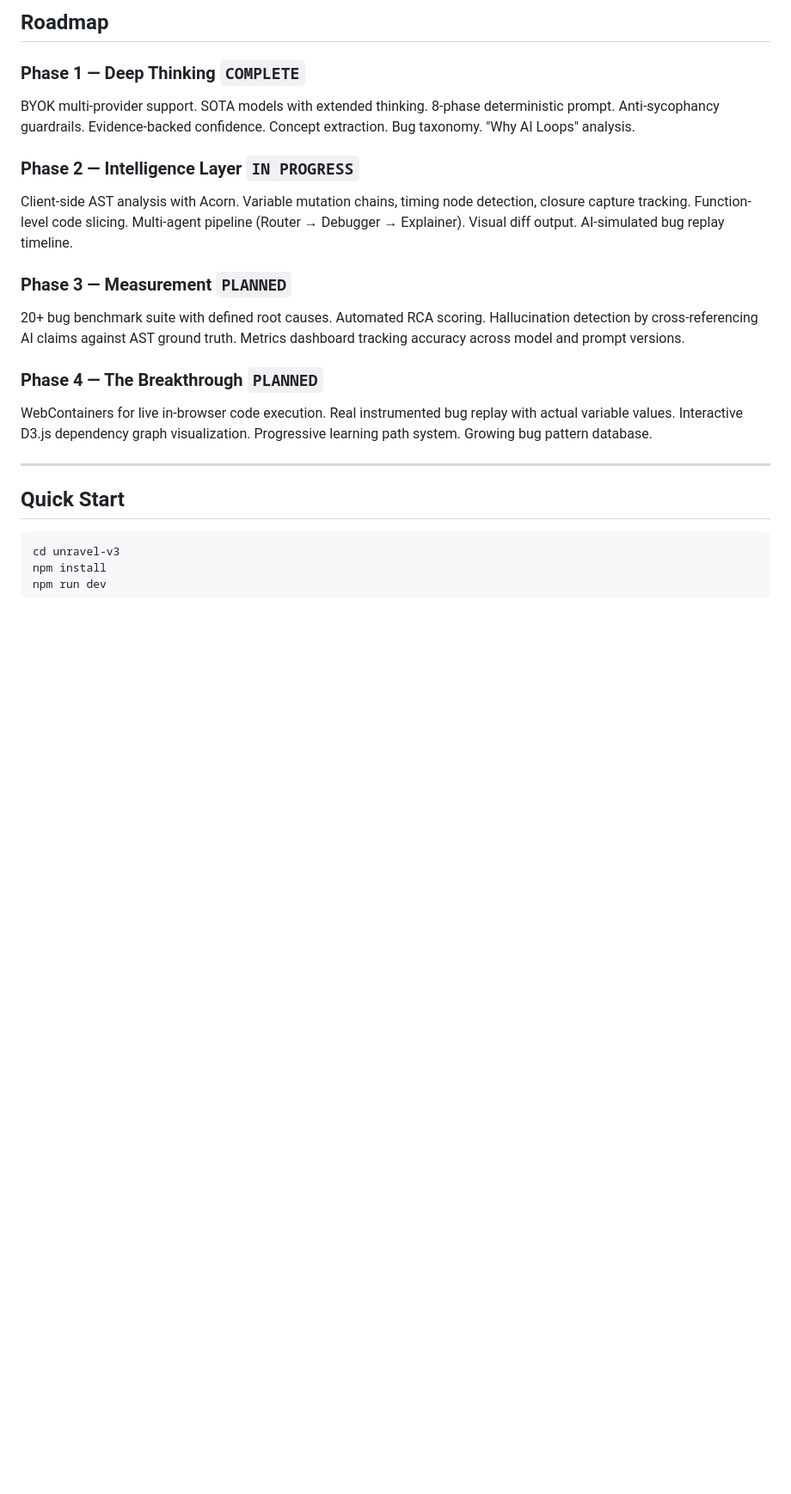
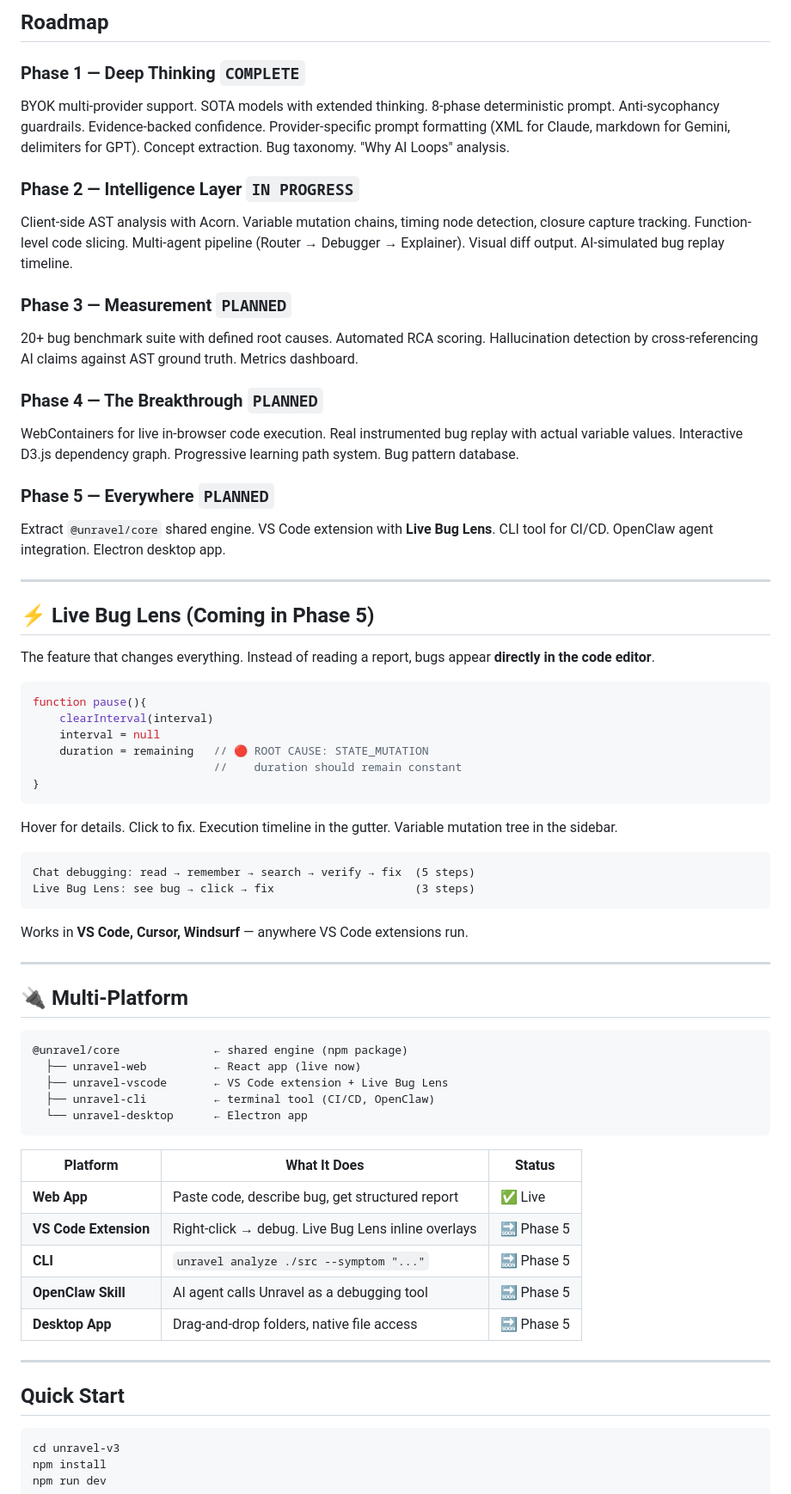
Before and after one commit to EruditeCoder108/UnravelAI, a Markdown page: README.md, the part around the change. Shown at 86% size. GitHub-like rendering; blank space fills up the shorter version.

Commit message:
README: added Live Bug Lens, multi-platform roadmap, OpenClaw integration

````diff
--- a/README.md
+++ b/README.md
@@ -224,16 +224,63 @@ These are measured against a growing benchmark suite of 20+ deliberately buggy p
 ## Roadmap
 
 ### Phase 1 — Deep Thinking `COMPLETE`
-BYOK multi-provider support. SOTA models with extended thinking. 8-phase deterministic prompt. Anti-sycophancy guardrails. Evidence-backed confidence. Concept extraction. Bug taxonomy. "Why AI Loops" analysis.
+BYOK multi-provider support. SOTA models with extended thinking. 8-phase deterministic prompt. Anti-sycophancy guardrails. Evidence-backed confidence. Provider-specific prompt formatting (XML for Claude, markdown for Gemini, delimiters for GPT). Concept extraction. Bug taxonomy. "Why AI Loops" analysis.
 
 ### Phase 2 — Intelligence Layer `IN PROGRESS`
 Client-side AST analysis with Acorn. Variable mutation chains, timing node detection, closure capture tracking. Function-level code slicing. Multi-agent pipeline (Router → Debugger → Explainer). Visual diff output. AI-simulated bug replay timeline.
 
 ### Phase 3 — Measurement `PLANNED`
-20+ bug benchmark suite with defined root causes. Automated RCA scoring. Hallucination detection by cross-referencing AI claims against AST ground truth. Metrics dashboard tracking accuracy across model and prompt versions.
+20+ bug benchmark suite with defined root causes. Automated RCA scoring. Hallucination detection by cross-referencing AI claims against AST ground truth. Metrics dashboard.
 
 ### Phase 4 — The Breakthrough `PLANNED`
-WebContainers for live in-browser code execution. Real instrumented bug replay with actual variable values. Interactive D3.js dependency graph visualization. Progressive learning path system. Growing bug pattern database.
+WebContainers for live in-browser code execution. Real instrumented bug replay with actual variable values. Interactive D3.js dependency graph. Progressive learning path system. Bug pattern database.
+
+### Phase 5 — Everywhere `PLANNED`
+Extract `@unravel/core` shared engine. VS Code extension with **Live Bug Lens**. CLI tool for CI/CD. OpenClaw agent integration. Electron desktop app.
+
+---
+
+## ⚡ Live Bug Lens (Coming in Phase 5)
+
+The feature that changes everything. Instead of reading a report, bugs appear **directly in the code editor**.
+
+```javascript
+function pause(){
+    clearInterval(interval)
+    interval = null
+    duration = remaining   // 🔴 ROOT CAUSE: STATE_MUTATION
+                           //    duration should remain constant
+}
+```
+
+Hover for details. Click to fix. Execution timeline in the gutter. Variable mutation tree in the sidebar.
+
+```
+Chat debugging: read → remember → search → verify → fix  (5 steps)
+Live Bug Lens: see bug → click → fix                     (3 steps)
+```
+
+Works in **VS Code, Cursor, Windsurf** — anywhere VS Code extensions run.
+
+---
+
+## 🔌 Multi-Platform
+
+```
+@unravel/core              ← shared engine (npm package)
+  ├── unravel-web          ← React app (live now)
+  ├── unravel-vscode       ← VS Code extension + Live Bug Lens
+  ├── unravel-cli          ← terminal tool (CI/CD, OpenClaw)
+  └── unravel-desktop      ← Electron app
+```
+
+| Platform | What It Does | Status |
+|----------|-------------|--------|
+| **Web App** | Paste code, describe bug, get structured report | ✅ Live |
+| **VS Code Extension** | Right-click → debug. Live Bug Lens inline overlays | 🔜 Phase 5 |
+| **CLI** | `unravel analyze ./src --symptom "..."` | 🔜 Phase 5 |
+| **OpenClaw Skill** | AI agent calls Unravel as a debugging tool | 🔜 Phase 5 |
+| **Desktop App** | Drag-and-drop folders, native file access | 🔜 Phase 5 |
 
 ---
 
````
